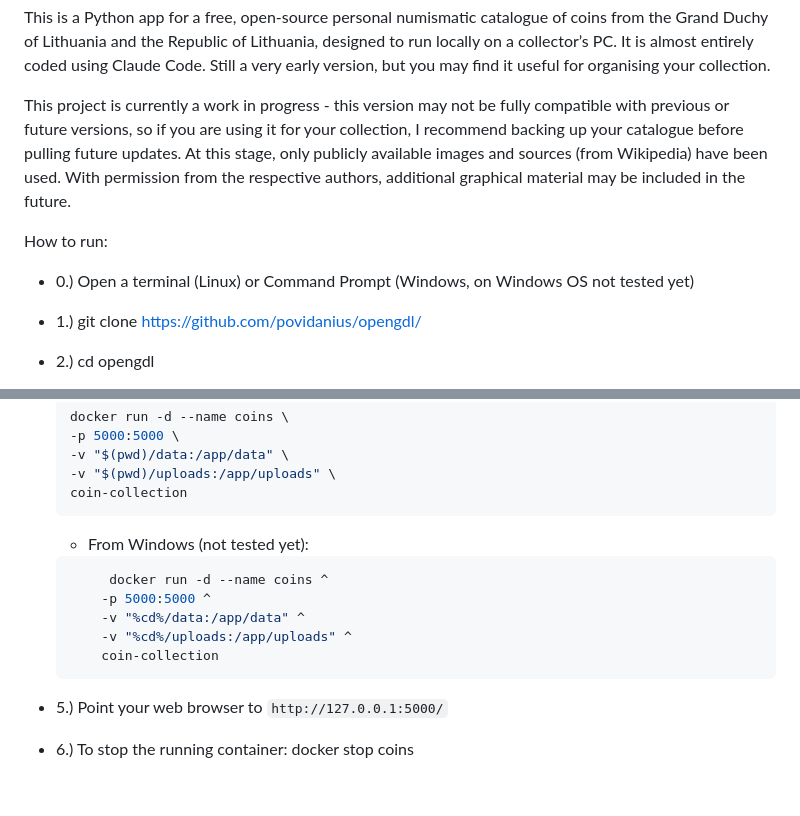
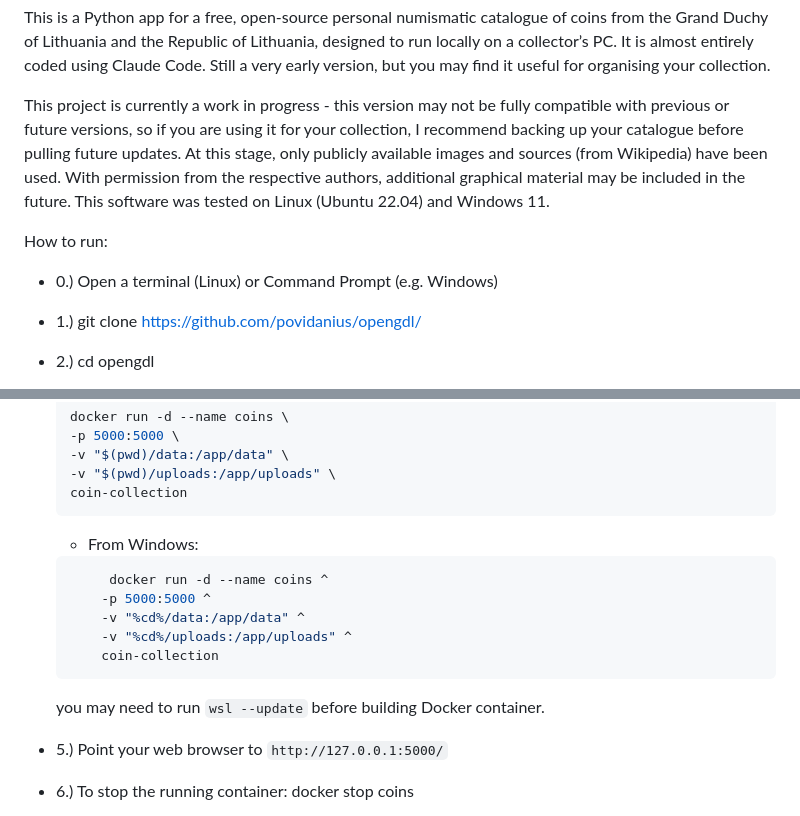
Before and after one commit to povidanius/opengdl, a Markdown page: README.md, 2 parts joined by grey strips. Drawn GitHub-style; blank space fills up the shorter version.

````diff
--- a/README.md
+++ b/README.md
@@ -1,9 +1,9 @@
 This is a Python app for a free, open-source personal numismatic catalogue of coins from the Grand Duchy of Lithuania and the Republic of Lithuania, designed to run locally on a collector’s PC. It is almost entirely coded using Claude Code. Still a very early version, but you may find it useful for organising your collection.
 
-This project is currently a work in progress - this version may not be fully compatible with previous or future versions, so if you are using it for your collection, I recommend backing up your catalogue before pulling future updates. At this stage, only publicly available images and sources (from Wikipedia) have been used. With permission from the respective authors, additional graphical material may be included in the future.
+This project is currently a work in progress - this version may not be fully compatible with previous or future versions, so if you are using it for your collection, I recommend backing up your catalogue before pulling future updates. At this stage, only publicly available images and sources (from Wikipedia) have been used. With permission from the respective authors, additional graphical material may be included in the future. This software was tested on Linux (Ubuntu 22.04) and Windows 11.
 
 How to run:
-- 0.)  Open a terminal (Linux) or Command Prompt (Windows, on Windows OS not tested yet)
+- 0.)  Open a terminal (Linux) or Command Prompt (e.g. Windows)
 - 1.) git clone https://github.com/povidanius/opengdl/
 - 2.) cd opengdl
 - 3.) docker build -t coin-collection .
@@ -17,7 +17,7 @@ How to run:
   coin-collection
    ```
 
-   - From Windows (not tested yet):
+   - From Windows:
    ```bash
         docker run -d --name coins ^
        -p 5000:5000 ^
@@ -25,6 +25,7 @@ How to run:
        -v "%cd%/uploads:/app/uploads" ^
        coin-collection
     ```
+    you may need to run ```wsl --update``` before building Docker container.
 - 5.) Point your web browser to `http://127.0.0.1:5000/`
 - 6.) To stop the running container: docker stop coins
 - 7.) To start it: docker start coins
````
